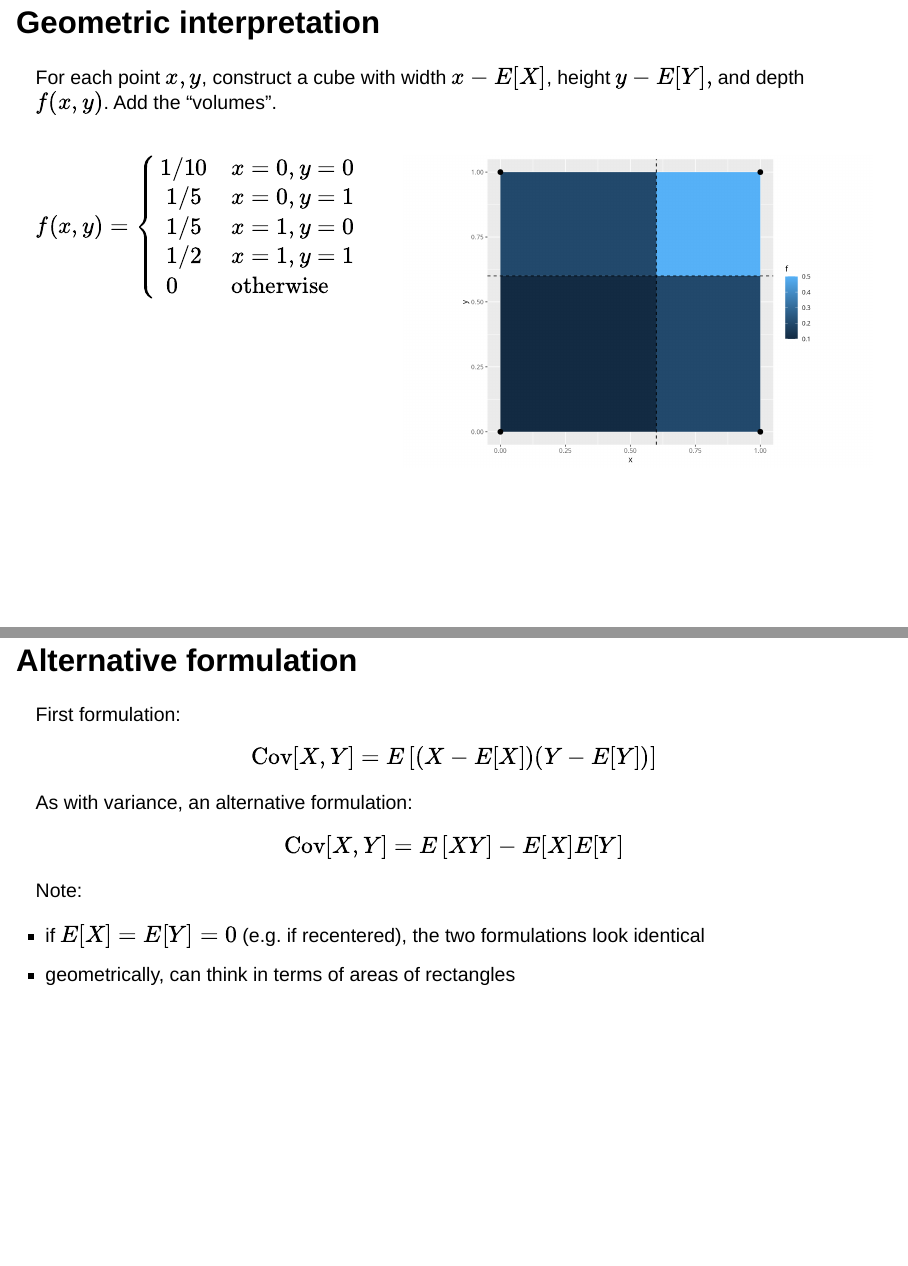
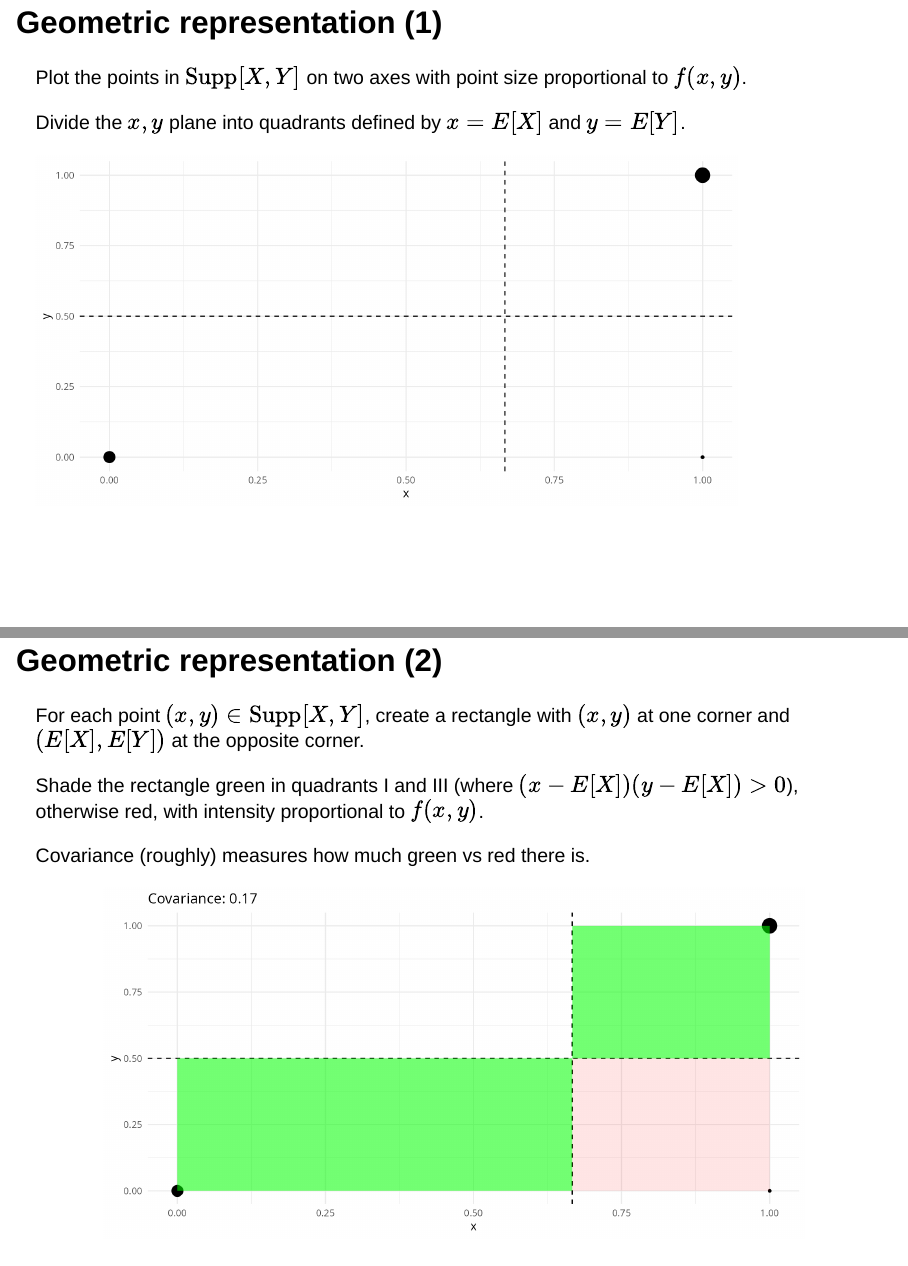
Before and after one commit to UChicago-pol-methods/IntroQSS-F23, a Quarto document (slides/2b_summarizing_distros.qmd): pages 6 and 7 of 24 before the commit and pages 6 and 7 of 29 after it, joined at a grey line. Rendered offline with R 4.5, knitr and Pandoc in place of Quarto, with nearby package versions; drawn as Slidy slides in place of the format the file asks for; code that draws random numbers runs with fixed seeds of ours.

Commit message:
viz for covariance

````diff
--- a/slides/2b_summarizing_distros.qmd
+++ b/slides/2b_summarizing_distros.qmd
@@ -71,46 +70,22 @@ What is $E[X]$? What is $E[Y]$?
 Then compute expectation of $(X - E[X])(Y - E[Y])$ (function of two RVs) as above.
 
 
-## Geometric interpretation {.smaller}
 
-For each point $x,y$, construct a cube with width $x - E[X]$, height $y - E[Y],$ and depth $f(x,y)$. Add the "volumes".
+## Geometric representation (1) {.smaller}
 
-::::{.columns}
+Plot the points in $\text{Supp}[X, Y]$ on two axes with point size proportional to $f(x, y)$.
 
-:::{.column width="40%"}
-
-$$
-f(x,y) = \begin{cases}
-1/10 & x = 0, y = 0 \\\
-1/5 & x = 0, y = 1 \\\
-1/5 & x = 1, y = 0 \\\
-1/2 & x = 1, y = 1 \\\
-0 & \text{otherwise}
-\end{cases}
-$$
-
-:::
-
-:::{.column width="60%"}
+Divide the $x, y$ plane into quadrants defined by $x = E[X]$ and $y = E[Y]$.
 
 ```{r}
-#| fig-height: 6
-ex <- 6/10
-ey <- 6/10
-bind_rows(
-  tibble(x = c(0, 0, ex, ex), y = c(ey, 0, 0, ey), lab = rep("A", 4), f = 1/10),
-  tibble(x = c(0, 0, ex, ex), y = c(ey, 1, 1, ey), lab = rep("B", 4), f = 1/5),
-  tibble(x = c(1, 1, ex, ex), y = c(ey, 0, 0, ey), lab = rep("C", 4), f = 1/5),
-  tibble(x = c(1, 1, ex, ex), y = c(ey, 1, 1, ey), lab = rep("D", 4), f = 1/2)
-  ) -> dat
-
+dat <- tibble(x = c(0, 1, 1), y = c(0, 0, 1), fxy = c(1/3, 1/6, 1/2))
+EX <- dat |>
+  summarize(sum(x*fxy)) |>
+  as.numeric()
+EY <- dat |>
+  summarize(sum(y*fxy)) |>
+  as.numeric()
+covar <- dat |>
+  summarize(sum(fxy*(x - EX)*(y - EY)))
 dat |>
-  ggplot(aes(x = x, y = y, group = lab)) +
-  geom_polygon(aes(fill = f)) + # , col = "black") +
-  geom_vline(xintercept = ex, lty = 2) +
-  geom_hline(yintercept = ey, lty = 2) +
-  geom_point(data = tibble(x = c(0, 0, 1, 1), y = c(0, 1, 0, 1), lab = LETTERS[1:4]), size = 3) +
-  labs(alpha = "f(x, y)") +
-  coord_fixed() -> gg
-
-gg
+  ggplot(aes(x = x, y = y)) +
@@ -117,5 +96,21 @@ gg
+p
 ```
 
-:::
 
-::::
+
+
+## Geometric representation (2) {.smaller}
+
+For each point $(x, y) \in \text{Supp}[X, Y]$, create a rectangle with $(x,y)$ at one corner and $(E[X], E[Y])$ at the opposite corner.
+
+Shade the rectangle green in quadrants I and III (where $(x - E[X])(y - E[X]) > 0$), otherwise red, with intensity proportional to $f(x,y)$.
+
+Covariance (roughly) measures how much green vs red there is.
+
+```{r}
+#| fig-align: center
+make_vertices_from_dat_row <- function(dat_row, label, EX, EY){
+  expand_grid(x = c(dat_row$x, EX),
+              y = c(dat_row$y, EY),
+              label = label,
+              col = ifelse((dat_row$x - EX)*(dat_row$y - EY) > 0, "green", "red"),
@@ -121,0 +124 @@ gg
+p +
@@ -121,0 +136,2 @@ gg
+```{r}
+#| fig-align: center
@@ -121,0 +141,9 @@ gg
+    as.numeric()
+  EY <- pmf |>
+    summarize(sum(y*fxy)) |>
+    as.numeric()
+  covar <- pmf |>
+    summarize(sum(fxy*(x - EX)*(y - EY)))
+
+  pmf |>
+    ggplot(aes(x = x, y = y)) +
@@ -121,0 +162 @@ gg
+  p +
@@ -122,3 +169,33 @@ gg
+pmf <- tibble(x = c(0, 1, 0), y = c(0, 0, 1), fxy = c(1/3, 1/6, 1/2))
+make_cov_plot(pmf)
+```
+
+## Geometric representation (4) {.smaller}
+
+
+```{r}
+n <- 7
+set.seed(123)
+pmf <- tibble(x = runif(n),
+              fxy_raw = runif(n)) |>
+  mutate(y = x + rnorm(n, sd = 1),
+         fxy = fxy_raw/sum(fxy_raw))
+
+make_cov_plot(pmf)
+```
+
+## Geometric representation (5)
+
+
+```{r}
+n <- 7
+pmf <- tibble(x = runif(n),
+              fxy_raw = runif(n)) |>
+  mutate(y = -x + rnorm(n, sd = 1),
+         fxy = fxy_raw/sum(fxy_raw))
+
+make_cov_plot(pmf)
+```
 
 ## Alternative formulation
 
````
Also changed, not shown: slides/2b_summarizing_distros.qmd (52 more changed lines).
